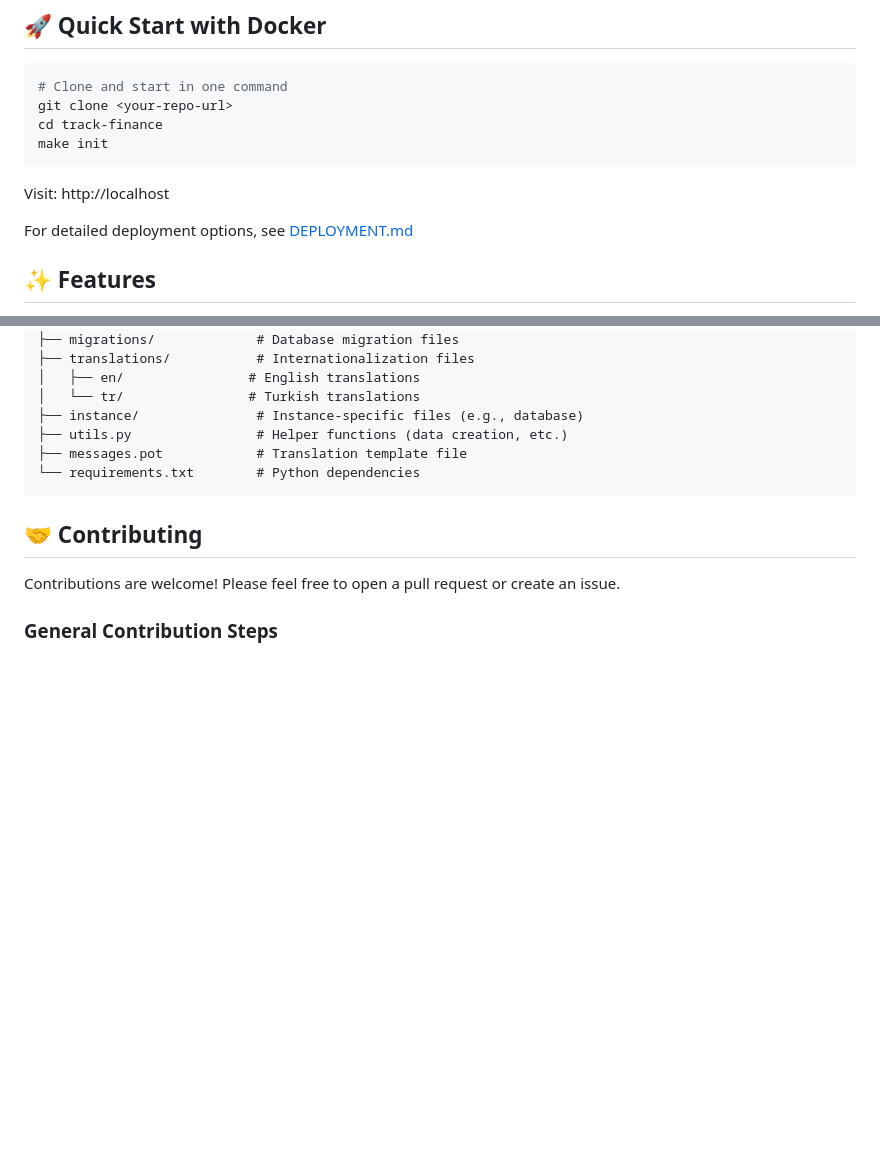
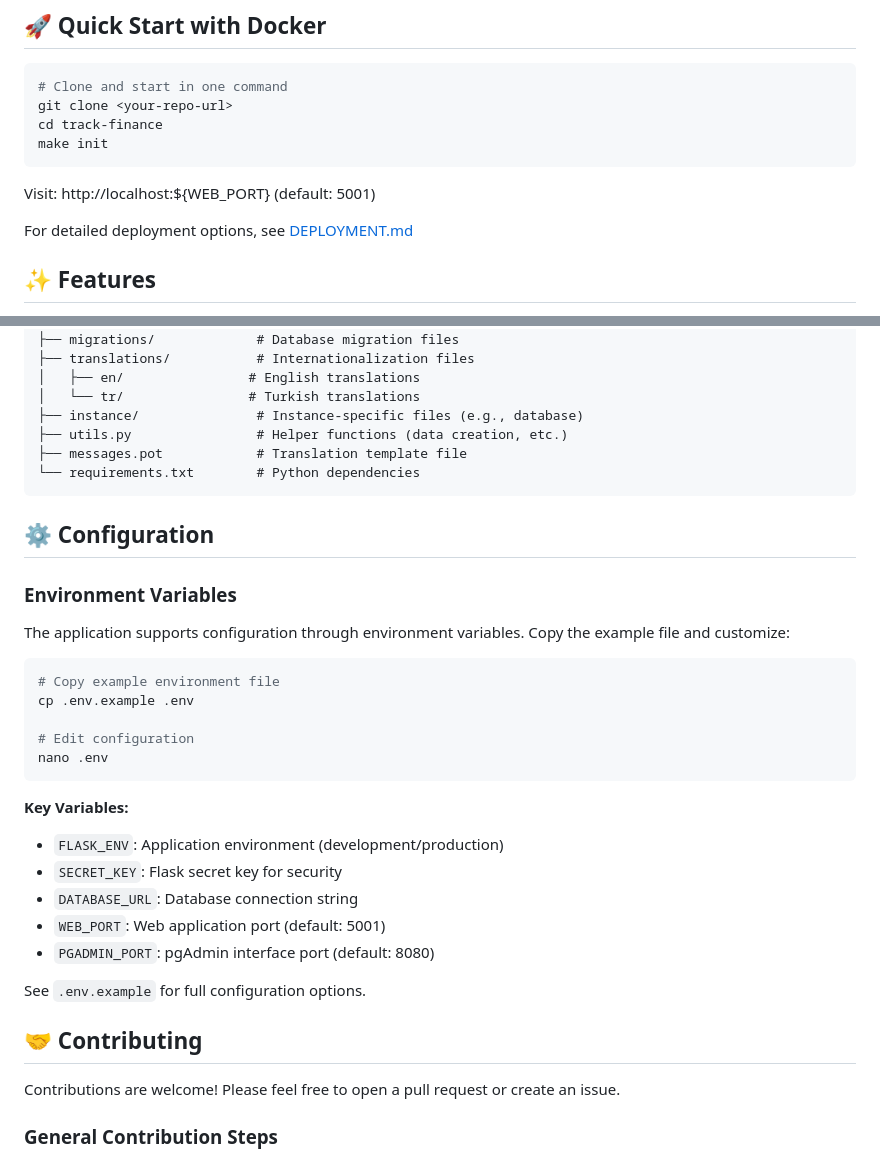
Before and after one commit to ZekeriyaAY/track-finance, a Markdown page: README.md, 2 parts joined by grey strips. GitHub-like rendering; blank space fills up the shorter version.

Commit message:
docs: update README with environment variable configuration
- Replace hardcoded port references with environment variables
- Add comprehensive environment configuration section
- Update quick start URLs with dynamic port references
- Enhance configuration documentation with key variables
- Maintain backward compatibility with default value references

````diff
--- a/README.md
+++ b/README.md
@@ -11,7 +11,7 @@ cd track-finance
 make init
 ```
 
-Visit: http://localhost
+Visit: http://localhost:${WEB_PORT} (default: 5001)
 
 For detailed deployment options, see [DEPLOYMENT.md](DEPLOYMENT.md)
 
@@ -129,6 +129,29 @@ track-finance/
 └── requirements.txt        # Python dependencies
 ```
 
+## ⚙️ Configuration
+
+### Environment Variables
+
+The application supports configuration through environment variables. Copy the example file and customize:
+
+```bash
+# Copy example environment file
+cp .env.example .env
+
+# Edit configuration
+nano .env
+```
+
+**Key Variables:**
+- `FLASK_ENV`: Application environment (development/production)
+- `SECRET_KEY`: Flask secret key for security
+- `DATABASE_URL`: Database connection string
+- `WEB_PORT`: Web application port (default: 5001)
+- `PGADMIN_PORT`: pgAdmin interface port (default: 8080)
+
+See `.env.example` for full configuration options.
+
 ## 🤝 Contributing
 
 Contributions are welcome! Please feel free to open a pull request or create an issue.
````
